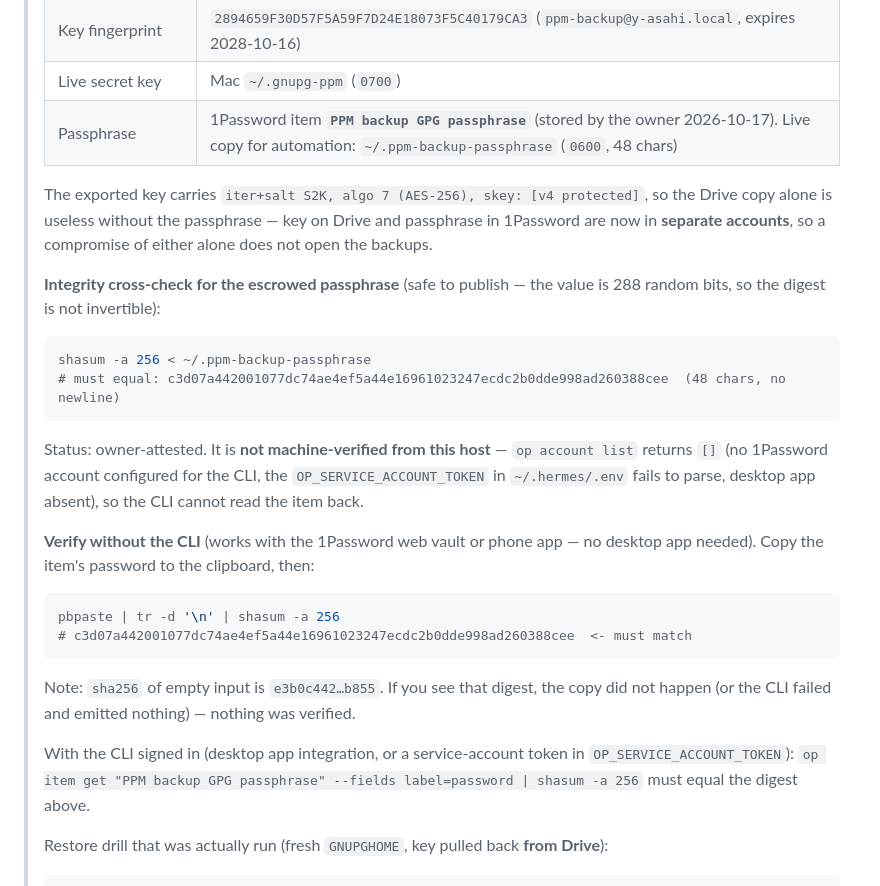
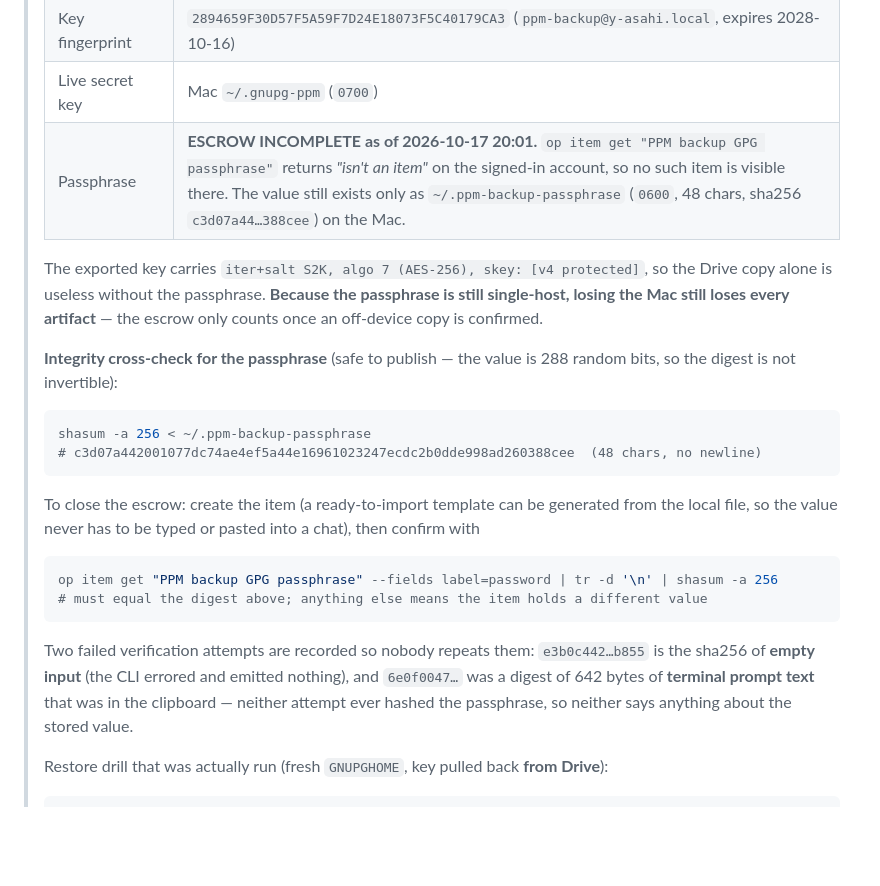
Before and after one commit to malko73/ppm, a Markdown page: docs/DISASTER_RECOVERY_PLAYBOOK.md, the part around the change. Drawn GitHub-style; blank space fills up the shorter version.

Commit message:
docs: revert the passphrase escrow to INCOMPLETE — the item was not found (#13)
Earlier this document recorded the passphrase as stored in 1Password. The
read-back says otherwise:

  op item get "PPM backup GPG passphrase" --fields label=password
  -> [ERROR] "PPM backup GPG passphrase" isn't an item.

No item by that name is visible on the signed-in account (my.1password.com,
yoshifumi.maruko@asahi-imc.com), so the escrow claim is not supported and the
passphrase still exists only on the Mac. Recorded as INCOMPLETE rather than
owner-attested.

Also records why both verification attempts proved nothing:
* e3b0c442…b855 = sha256 of EMPTY input (the CLI errored, emitted nothing)
* 6e0f0047…     = sha256 of 642 bytes of terminal prompt text that happened to
                  be in the clipboard, not the passphrase

Neither attempt ever hashed the stored value, so neither is evidence about it.
Adds the close-out procedure: create the item from a generated template (the
secret never gets typed or pasted into a chat) and confirm the digest.

Co-authored-by: malko73 <malko73@github.com>

````diff
--- a/docs/DISASTER_RECOVERY_PLAYBOOK.md
+++ b/docs/DISASTER_RECOVERY_PLAYBOOK.md
@@ -123,38 +123,32 @@ Complete procedure to recover PPM (Portable PDF Manager) on a new VPS from backu
 > | Secret key (armored, passphrase-protected) | `gdrive:ppm-backup/keys/ppm-backup-secret.asc` — 951 B, sha256 `b6e2ddb4d6bfaf1efbe972e375bb7e19180e9799eed61692aa91be1612c8472e` |
 > | Key fingerprint | `2894659F30D57F5A59F7D24E18073F5C40179CA3` (`ppm-backup@y-asahi.local`, expires 2028-10-16) |
 > | Live secret key | Mac `~/.gnupg-ppm` (`0700`) |
-> | Passphrase | 1Password item **`PPM backup GPG passphrase`** (stored by the owner 2026-10-17). Live copy for automation: `~/.ppm-backup-passphrase` (`0600`, 48 chars) |
+> | Passphrase | **ESCROW INCOMPLETE as of 2026-10-17 20:01.** `op item get "PPM backup GPG passphrase"` returns *"isn't an item"* on the signed-in account, so no such item is visible there. The value still exists only as `~/.ppm-backup-passphrase` (`0600`, 48 chars, sha256 `c3d07a44…388cee`) on the Mac. |
 >
 > The exported key carries `iter+salt S2K, algo 7 (AES-256), skey: [v4 protected]`, so the Drive copy
-> alone is useless without the passphrase — key on Drive and passphrase in 1Password are now in
-> **separate accounts**, so a compromise of either alone does not open the backups.
+> alone is useless without the passphrase. **Because the passphrase is still single-host, losing the
+> Mac still loses every artifact** — the escrow only counts once an off-device copy is confirmed.
 >
-> **Integrity cross-check for the escrowed passphrase** (safe to publish — the value is 288 random
+> **Integrity cross-check for the passphrase** (safe to publish — the value is 288 random
 > bits, so the digest is not invertible):
 >
 > ```bash
 > shasum -a 256 < ~/.ppm-backup-passphrase
-> # must equal: c3d07a442001077dc74ae4ef5a44e16961023247ecdc2b0dde998ad260388cee  (48 chars, no newline)
+> # c3d07a442001077dc74ae4ef5a44e16961023247ecdc2b0dde998ad260388cee  (48 chars, no newline)
 > ```
 >
-> Status: owner-attested. It is **not machine-verified from this host** — `op account list` returns
-> `[]` (no 1Password account configured for the CLI, the `OP_SERVICE_ACCOUNT_TOKEN` in
-> `~/.hermes/.env` fails to parse, desktop app absent), so the CLI cannot read the item back.
->
-> **Verify without the CLI** (works with the 1Password web vault or phone app — no desktop app
-> needed). Copy the item's password to the clipboard, then:
+> To close the escrow: create the item (a ready-to-import template can be generated from the local
+> file, so the value never has to be typed or pasted into a chat), then confirm with
 >
 > ```bash
-> pbpaste | tr -d '\n' | shasum -a 256
-> # c3d07a442001077dc74ae4ef5a44e16961023247ecdc2b0dde998ad260388cee  <- must match
+> op item get "PPM backup GPG passphrase" --fields label=password | tr -d '\n' | shasum -a 256
+> # must equal the digest above; anything else means the item holds a different value
 > ```
 >
-> Note: `sha256` of empty input is `e3b0c442…b855`. If you see that digest, the copy did not
-> happen (or the CLI failed and emitted nothing) — nothing was verified.
->
-> With the CLI signed in (desktop app integration, or a service-account token in
-> `OP_SERVICE_ACCOUNT_TOKEN`):
-> `op item get "PPM backup GPG passphrase" --fields label=password | shasum -a 256` must equal the digest above.
+> Two failed verification attempts are recorded so nobody repeats them:
+> `e3b0c442…b855` is the sha256 of **empty input** (the CLI errored and emitted nothing), and
+> `6e0f0047…` was a digest of 642 bytes of **terminal prompt text** that was in the clipboard —
+> neither attempt ever hashed the passphrase, so neither says anything about the stored value.
 >
 > Restore drill that was actually run (fresh `GNUPGHOME`, key pulled back **from Drive**):
 >
````
